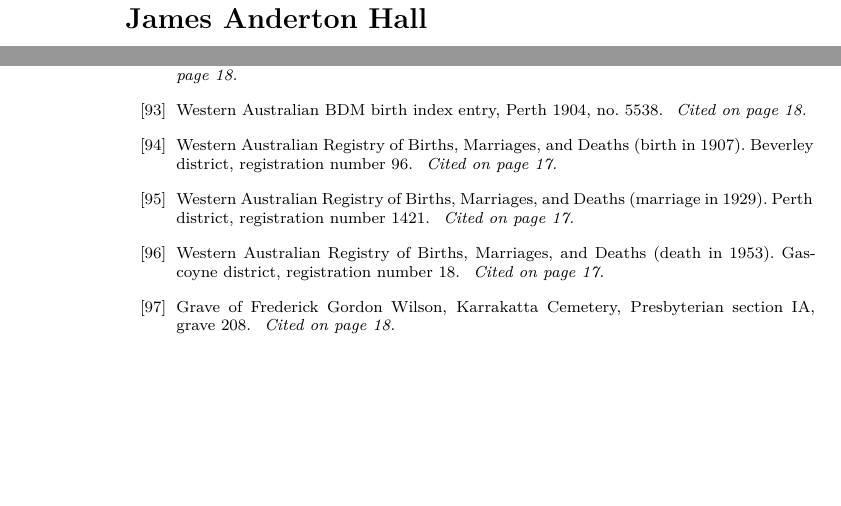
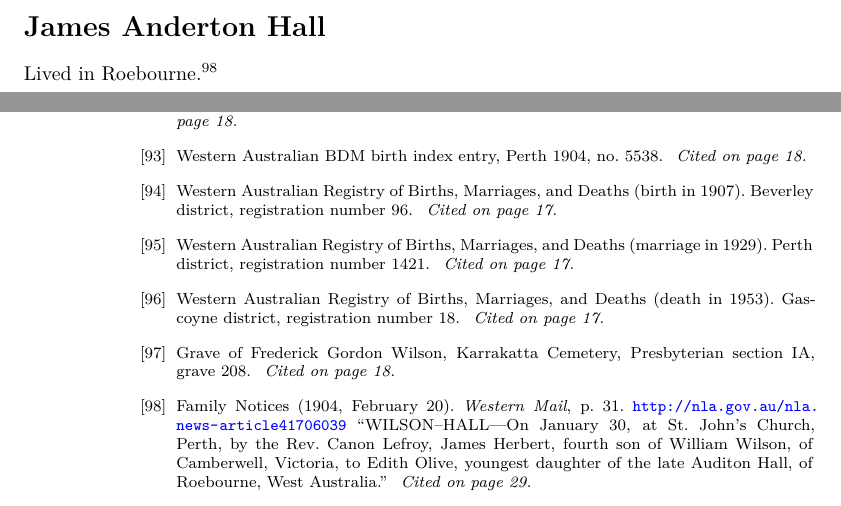
Before and after one commit to samwilson/hmw, a LaTeX book (book/main.tex, which reads book/bibliography.tex, book/biographies/James_Anderton_Hall.tex): two parts of pages 30 and 40 of 42 before the commit and two parts of pages 29 and 40 of 42 after it, joined at a grey line, cut so that both start at the same text, the shorter picture padded with empty space. Compiled offline with XeLaTeX.

Commit message:
WilsonHallMarriageNotice

```diff
--- a/book/bibliography.tex
+++ b/book/bibliography.tex
@@ -402,4 +402,10 @@
 \bibitem{Karrakatta_IA_208}
 	Grave of Frederick Gordon Wilson, Karrakatta Cemetery, Presbyterian section IA, grave 208.
 
+\bibitem{WilsonHallMarriageNotice}
+	Family Notices (1904, February 20). \emph{Western Mail}, p. 31. \url{http://nla.gov.au/nla.news-article41706039}
+	``WILSON--HALL---On January 30, at St. John's Church, Perth, by the Rev. Canon Lefroy,
+	James Herbert, fourth son of William Wilson, of Camberwell, Victoria,
+	to Edith Olive, youngest daughter of the late Auditon Hall, of Roebourne, West Australia.''
+
 \end{thebibliography}
--- a/book/biographies/James_Anderton_Hall.tex
+++ b/book/biographies/James_Anderton_Hall.tex
@@ -1 +1,3 @@
 \biohead{James Anderton Hall}{}
+
+Lived in Roebourne.\cite{WilsonHallMarriageNotice}
```
